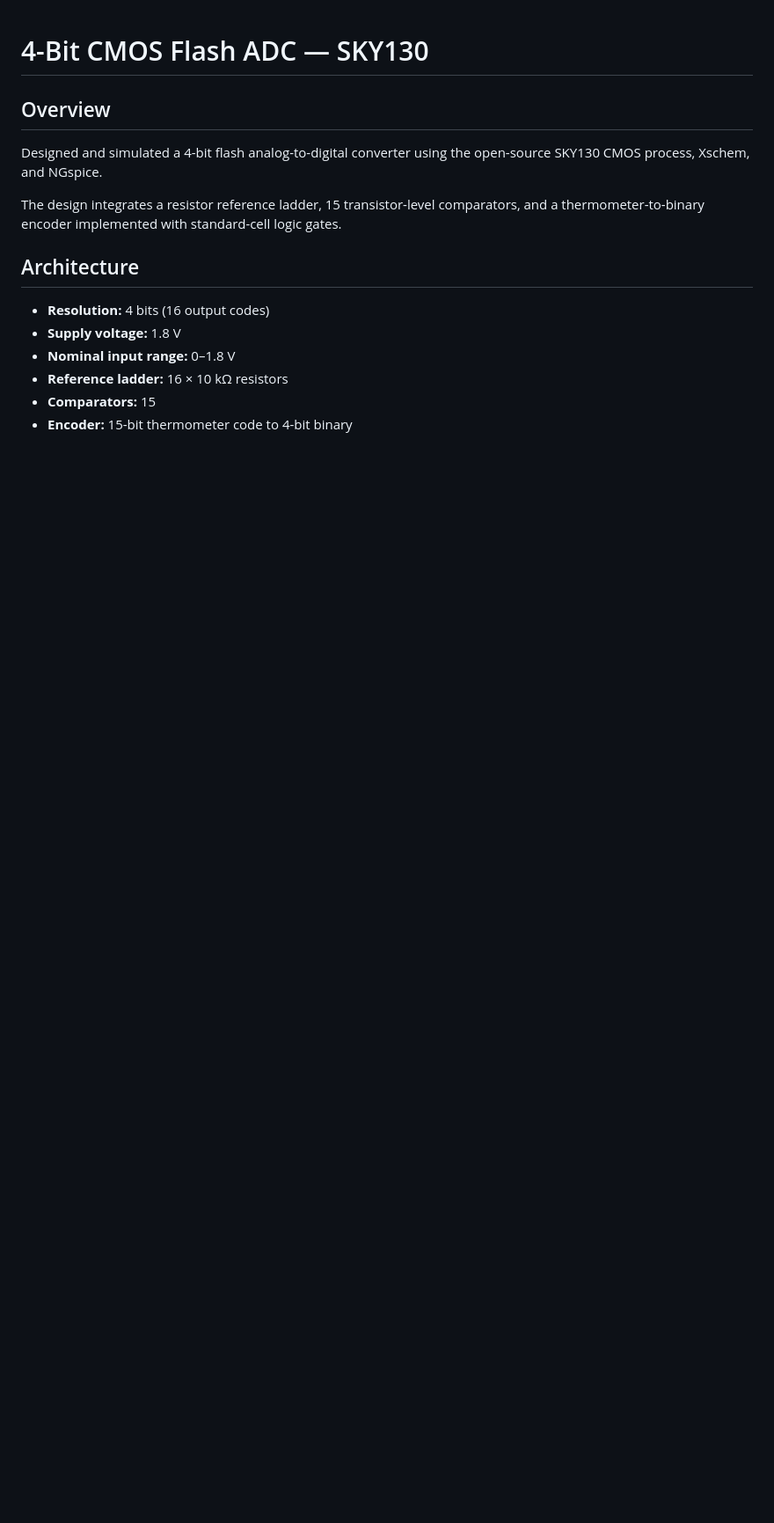
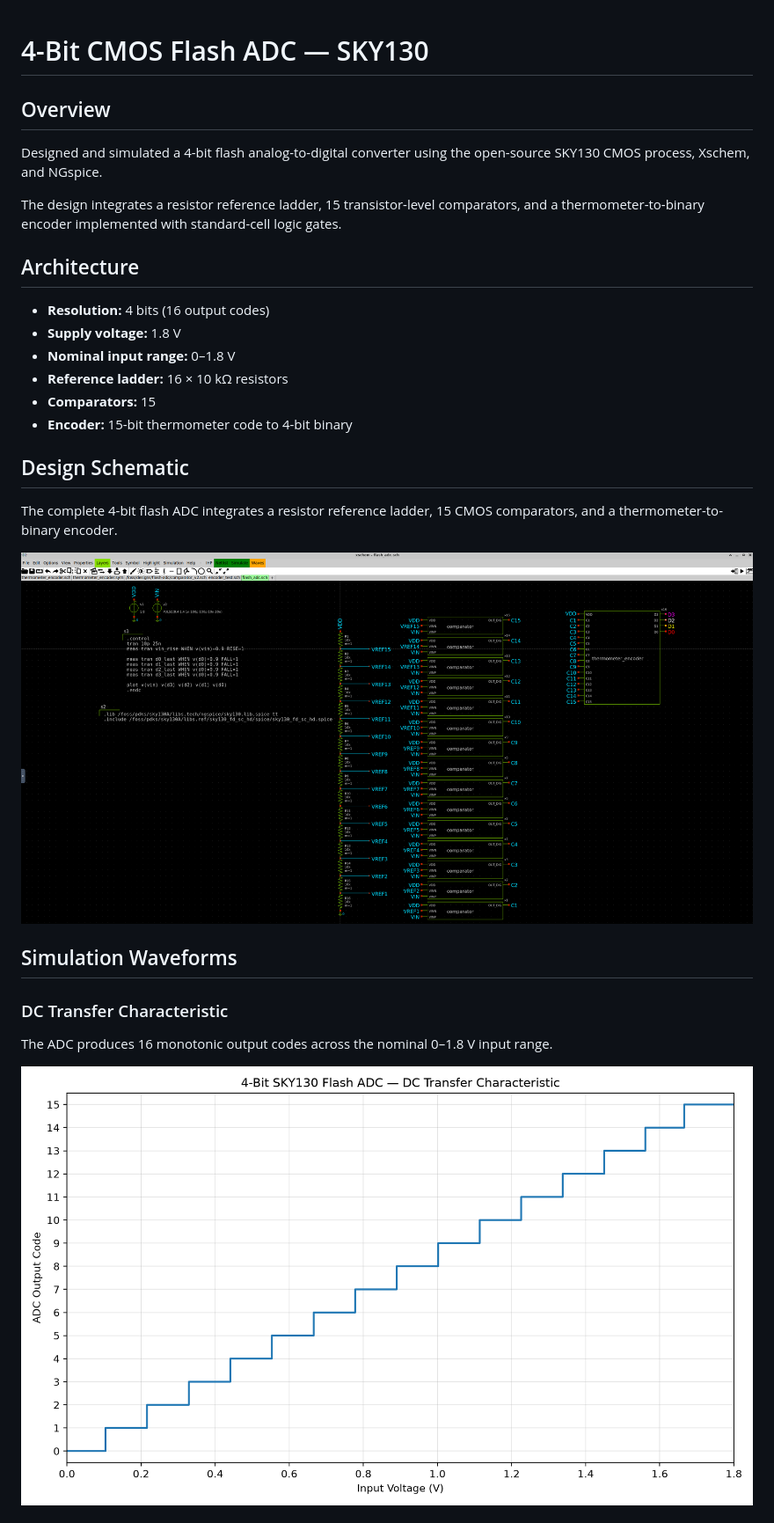
Before and after one commit to shavinratnayake/sky130-flash-adc, a Markdown page: README.md, the part around one of its changes. Shown at 88% size. GitHub-like rendering; pictures changed too: images/adc_transfer.png (added), images/flash_adc_schematic.png (added); blank space fills up the shorter version.

Commit message:
add-project-images

```diff
--- a/README.md
+++ b/README.md
@@ -13,3 +13,18 @@ The design integrates a resistor reference ladder, 15 transistor-level comparato
 - **Reference ladder:** 16 × 10 kΩ resistors
 - **Comparators:** 15
 - **Encoder:** 15-bit thermometer code to 4-bit binary
+
+## Design Schematic
+
+The complete 4-bit flash ADC integrates a resistor reference ladder, 15 CMOS comparators, and a thermometer-to-binary encoder.
+
+![4-Bit Flash ADC Schematic](images/flash_adc_schematic.png)
+
+## Simulation Waveforms
+
+### DC Transfer Characteristic
+
+The ADC produces 16 monotonic output codes across the nominal 0–1.8 V input range.
+
+![ADC DC Transfer Characteristic](images/adc_transfer.png)
+
```
Also changed, not shown: other parts of README.md (+5 -0 lines), images/transient_response.png (added), 1 other file.
